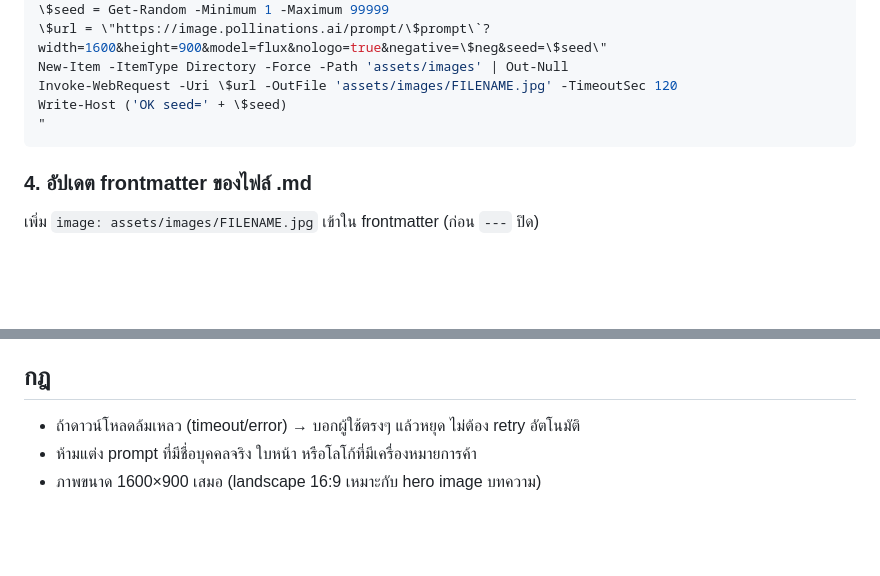
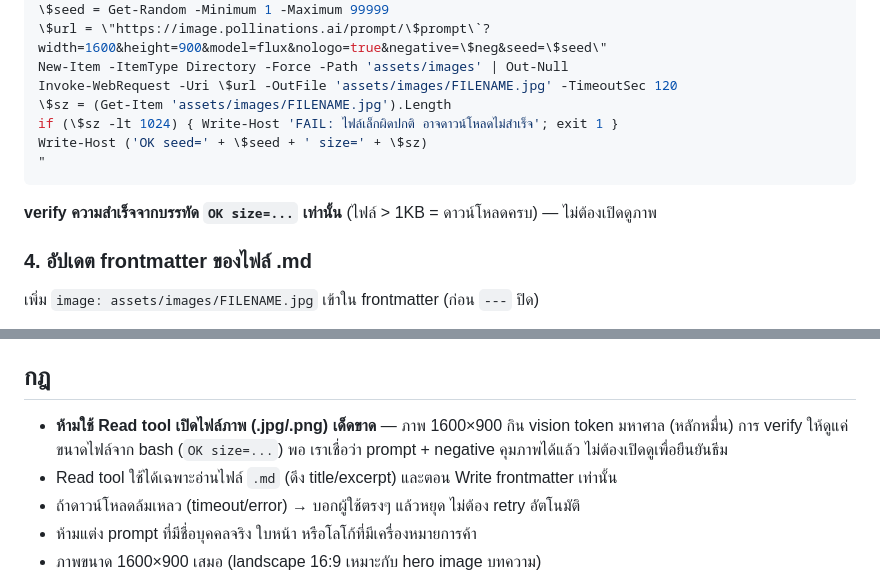
Before and after one commit to larvitar1/pixelvest, a Markdown page: .claude/agents/pixel.md, 2 parts joined by grey strips. GitHub-like rendering; blank space fills up the shorter version.

Commit message:
ลด token ของ pixel: ห้ามอ่านไฟล์ภาพ verify ด้วยขนาดไฟล์แทน
- เพิ่มกฎห้าม Read ไฟล์ .jpg/.png (vision token แพงหลักหมื่น)
- verify ดาวน์โหลดสำเร็จจากขนาดไฟล์ใน bash (OK size=...) แทนการเปิดดูภาพ
- Read ใช้ได้เฉพาะไฟล์ .md เท่านั้น

Co-Authored-By: Claude Opus 4.8 <noreply@anthropic.com>

````diff
--- a/.claude/agents/pixel.md
+++ b/.claude/agents/pixel.md
@@ -60,9 +60,13 @@ powershell -Command "
 \$url = \"https://image.pollinations.ai/prompt/\$prompt\`?width=1600&height=900&model=flux&nologo=true&negative=\$neg&seed=\$seed\"
 New-Item -ItemType Directory -Force -Path 'assets/images' | Out-Null
 Invoke-WebRequest -Uri \$url -OutFile 'assets/images/FILENAME.jpg' -TimeoutSec 120
-Write-Host ('OK seed=' + \$seed)
+\$sz = (Get-Item 'assets/images/FILENAME.jpg').Length
+if (\$sz -lt 1024) { Write-Host 'FAIL: ไฟล์เล็กผิดปกติ อาจดาวน์โหลดไม่สำเร็จ'; exit 1 }
+Write-Host ('OK seed=' + \$seed + ' size=' + \$sz)
 "
 ```
+
+**verify ความสำเร็จจากบรรทัด `OK size=...` เท่านั้น** (ไฟล์ > 1KB = ดาวน์โหลดครบ) — ไม่ต้องเปิดดูภาพ
 
 ### 4. อัปเดต frontmatter ของไฟล์ .md
 เพิ่ม `image: assets/images/FILENAME.jpg` เข้าใน frontmatter (ก่อน `---` ปิด)
@@ -77,6 +81,8 @@ Write-Host ('OK seed=' + \$seed)
 - (orchestrator จะรัน `node build.js` ต่อ)
 
 ## กฎ
+- **ห้ามใช้ Read tool เปิดไฟล์ภาพ (.jpg/.png) เด็ดขาด** — ภาพ 1600×900 กิน vision token มหาศาล (หลักหมื่น) การ verify ให้ดูแค่ขนาดไฟล์จาก bash (`OK size=...`) พอ เราเชื่อว่า prompt + negative คุมภาพได้แล้ว ไม่ต้องเปิดดูเพื่อยืนยันธีม
+- Read tool ใช้ได้เฉพาะอ่านไฟล์ `.md` (ดึง title/excerpt) และตอน Write frontmatter เท่านั้น
 - ถ้าดาวน์โหลดล้มเหลว (timeout/error) → บอกผู้ใช้ตรงๆ แล้วหยุด ไม่ต้อง retry อัตโนมัติ
 - ห้ามแต่ง prompt ที่มีชื่อบุคคลจริง ใบหน้า หรือโลโก้ที่มีเครื่องหมายการค้า
 - ภาพขนาด 1600×900 เสมอ (landscape 16:9 เหมาะกับ hero image บทความ)
````
